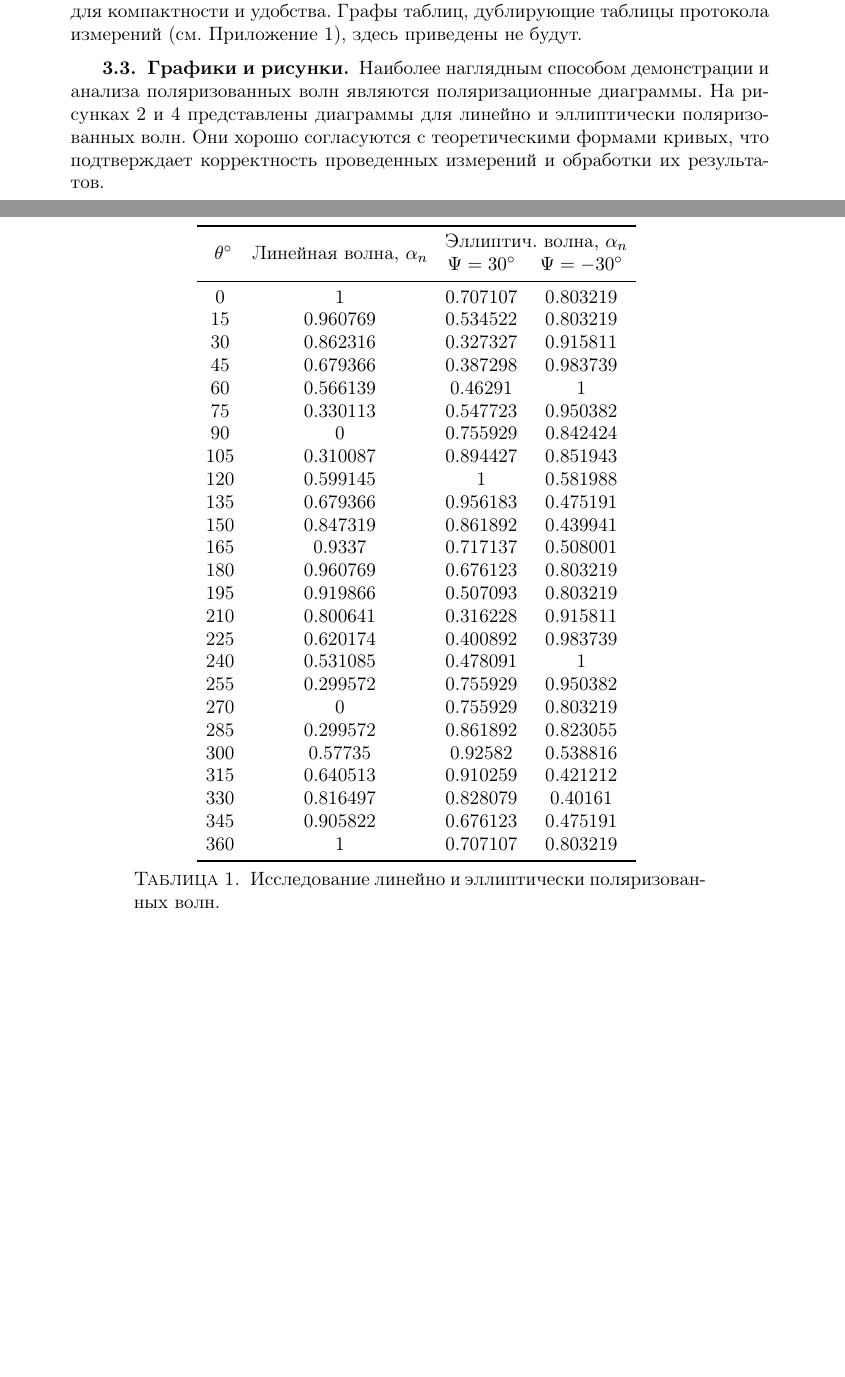
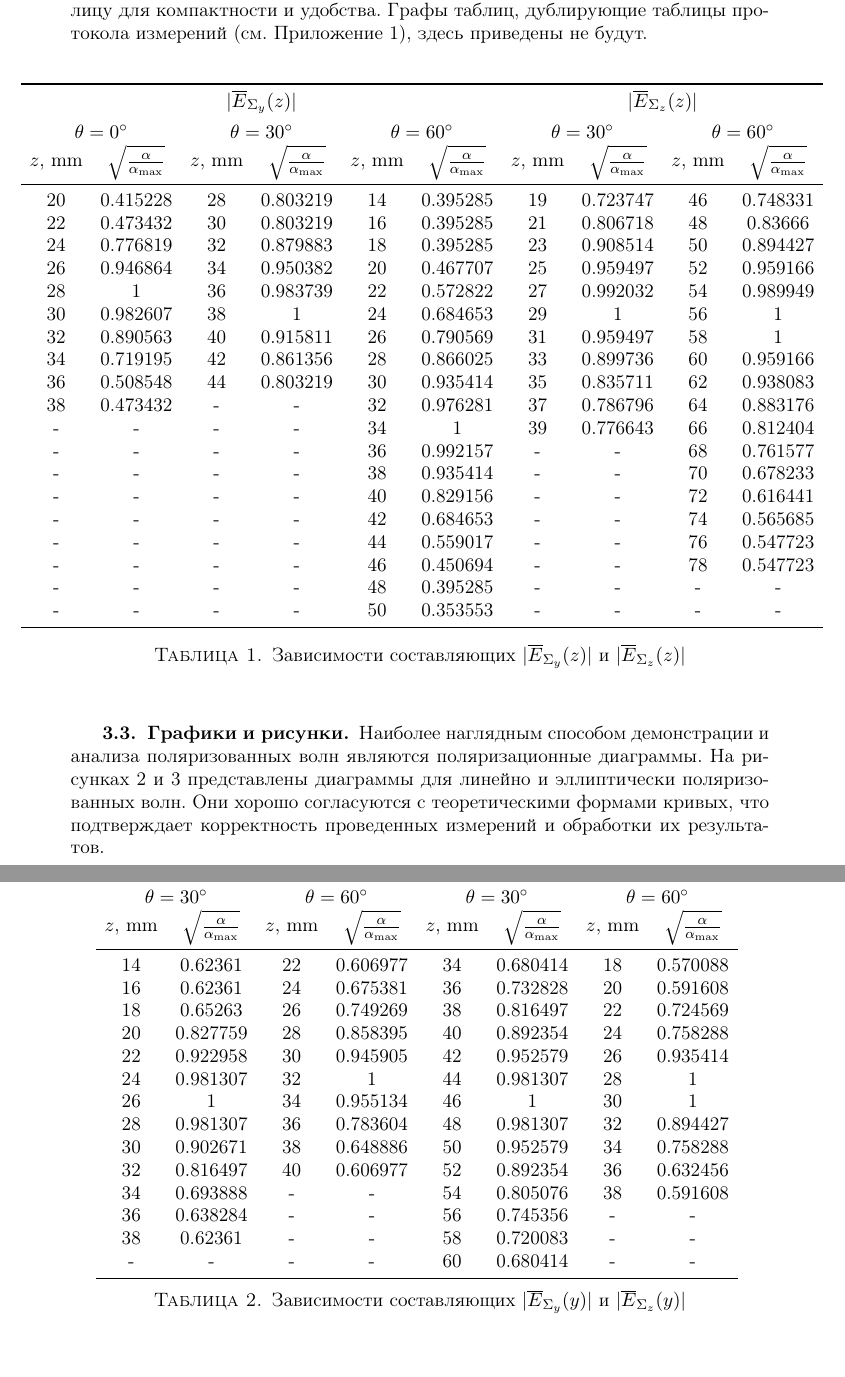
Before and after one commit to ownclo/dynamics, a LaTeX document (lab6/lab6.tex): two parts of pages 3 and 4 of 7 before the commit and two parts of pages 3 and 4 of 6 after it, joined at a grey line, cut so that both start at the same text, the shorter picture padded with empty space. Compiled offline with pdfLaTeX.

Commit message:
Added tables + titlepage. Textual stuff left

```diff
--- a/lab6/lab6.tex
+++ b/lab6/lab6.tex
@@ -1,4 +1,4 @@
-\documentclass[11pt,a4paper,oneside, reqno]{amsproc}
+\documentclass[11pt,a4paper,oneside, titlepage,reqno]{amsproc}
 \usepackage{changepage}
 \usepackage{mathtext} % русские буквы в формулах
 \usepackage[T2A]{fontenc}
@@ -147,38 +120,58 @@
 волн сведены в эту же таблицу для компактности и удобства.
 Графы таблиц, дублирующие таблицы протокола измерений (см. Приложение 1),
 здесь приведены не будут.
+
+\begin{centering}
+\begin{table}[h!]
+\newcolumntype{W}{D{.}{.}{2.3}}
+\begin{adjustwidth}{-1cm}{}
+\vspace{10pt}
+\begin{tabular}{cccccccccc}
+\toprule %[-2.08em]
+\multicolumn{6}{c}{$|\overline{E}_{\Sigma_y}(z)|$} &
+\multicolumn{4}{c}{$|\overline{E}_{\Sigma_z}(z)|$} \\[5 pt]
+\multicolumn{2}{c}{$\theta = 0^\circ$} &
+\multicolumn{2}{c}{$\theta = 30^\circ$} &
+\multicolumn{2}{c}{$\theta = 60^\circ$} &
+\multicolumn{2}{c}{$\theta = 30^\circ$} &
+\multicolumn{2}{c}{$\theta = 60^\circ$} \\
+$z$,~mm & $\sqrt{\frac{\alpha}{\alpha_{\max}}}$ &
+$z$,~mm & $\sqrt{\frac{\alpha}{\alpha_{\max}}}$ &
+$z$,~mm & $\sqrt{\frac{\alpha}{\alpha_{\max}}}$ &
+$z$,~mm & $\sqrt{\frac{\alpha}{\alpha_{\max}}}$ &
+$z$,~mm & $\sqrt{\frac{\alpha}{\alpha_{\max}}}$ \\
+ \midrule
+20  &  0.415228  &  28  &  0.803219  &  14  &  0.395285  & 19  &  0.723747  &  46  &  0.748331  \\
+22  &  0.473432  &  30  &  0.803219  &  16  &  0.395285  & 21  &  0.806718  &  48  &  0.83666   \\
+24  &  0.776819  &  32  &  0.879883  &  18  &  0.395285  & 23  &  0.908514  &  50  &  0.894427  \\
+26  &  0.946864  &  34  &  0.950382  &  20  &  0.467707  & 25  &  0.959497  &  52  &  0.959166  \\
+28  &  1         &  36  &  0.983739  &  22  &  0.572822  & 27  &  0.992032  &  54  &  0.989949  \\
+30  &  0.982607  &  38  &  1         &  24  &  0.684653  & 29  &  1         &  56  &  1         \\
+32  &  0.890563  &  40  &  0.915811  &  26  &  0.790569  & 31  &  0.959497  &  58  &  1         \\
+34  &  0.719195  &  42  &  0.861356  &  28  &  0.866025  & 33  &  0.899736  &  60  &  0.959166  \\
+36  &  0.508548  &  44  &  0.803219  &  30  &  0.935414  & 35  &  0.835711  &  62  &  0.938083  \\
+38  &  0.473432  &  -   &  -         &  32  &  0.976281  & 37  &  0.786796  &  64  &  0.883176  \\
+-   &  -         &  -   &  -         &  34  &  1         & 39  &  0.776643  &  66  &  0.812404  \\
+-   &  -         &  -   &  -         &  36  &  0.992157  & -   &  -         &  68  &  0.761577  \\
+-   &  -         &  -   &  -         &  38  &  0.935414  & -   &  -         &  70  &  0.678233  \\
+-   &  -         &  -   &  -         &  40  &  0.829156  & -   &  -         &  72  &  0.616441  \\
+-   &  -         &  -   &  -         &  42  &  0.684653  & -   &  -         &  74  &  0.565685  \\
+-   &  -         &  -   &  -         &  44  &  0.559017  & -   &  -         &  76  &  0.547723  \\
+-   &  -         &  -   &  -         &  46  &  0.450694  & -   &  -         &  78  &  0.547723  \\
+-   &  -         &  -   &  -         &  48  &  0.395285  & -   &  -         &  -   &  -         \\
+-   &  -         &  -   &  -         &  50  &  0.353553  & -   &  -         &  -   &  -         \\
+\bottomrule
+\end{tabular}
+\vspace{5 pt}
+\caption{Зависимости составляющих $|\overline{E}_{\Sigma_y}(z)|$ и $|\overline{E}_{\Sigma_z}(z)|$}
+\end{adjustwidth}
+\label{tab:tab1}
+\end{table}
+\end{centering}
+
 \begin{centering}
 \begin{table}[h!]
 \newcolumntype{W}{D{.}{.}{2.3}}
 %\begin{adjustwidth}{-1.5cm}{}
 \vspace{10pt}
-\begin{tabular}{cccc} \toprule %[-2.08em]
-\newcolumntype{W}{D{.}{.}{2.3}}
-\multirow{2}*{$\theta^\circ$} & \multicolumn{1}{c}{\multirow{2}*{Линейная волна, $\alpha_n$}} & \multicolumn{2}{c}{Эллиптич. волна, $\alpha_n$} \\
-& & \multicolumn{1}{c}{$\Psi=30^\circ$} & \multicolumn{1}{c}{$\Psi=-30^\circ$}\\
- \midrule
-0 & 1 & 0.707107 & 0.803219\\
-15 & 0.960769 & 0.534522 & 0.803219\\
-30 & 0.862316 & 0.327327 & 0.915811\\
-45 & 0.679366 & 0.387298 & 0.983739\\
-60 & 0.566139 & 0.46291 & 1\\
-75 & 0.330113 & 0.547723 & 0.950382\\
-90 & 0 & 0.755929 & 0.842424\\
-105 & 0.310087 & 0.894427 & 0.851943\\
-120 & 0.599145 & 1 & 0.581988\\
-135 & 0.679366 & 0.956183 & 0.475191\\
-150 & 0.847319 & 0.861892 & 0.439941\\
-165 & 0.9337 & 0.717137 & 0.508001\\
-180 & 0.960769 & 0.676123 & 0.803219\\
-195 & 0.919866 & 0.507093 & 0.803219\\
-210 & 0.800641 & 0.316228 & 0.915811\\
-225 & 0.620174 & 0.400892 & 0.983739\\
-240 & 0.531085 & 0.478091 & 1\\
-255 & 0.299572 & 0.755929 & 0.950382\\
-270 & 0 & 0.755929 & 0.803219\\
-285 & 0.299572 & 0.861892 & 0.823055\\
-300 & 0.57735 & 0.92582 & 0.538816\\
-315 & 0.640513 & 0.910259 & 0.421212\\
-330 & 0.816497 & 0.828079 & 0.40161\\
-345 & 0.905822 & 0.676123 & 0.475191\\
-360 & 1 & 0.707107 & 0.803219\\
+\begin{tabular}{cccccccc}
@@ -185,9 +181,32 @@
+\multicolumn{2}{c}{$\theta = 30^\circ$} &
+\multicolumn{2}{c}{$\theta = 60^\circ$} &
+\multicolumn{2}{c}{$\theta = 30^\circ$} &
+\multicolumn{2}{c}{$\theta = 60^\circ$} \\
+$z$,~mm & $\sqrt{\frac{\alpha}{\alpha_{\max}}}$ &
+$z$,~mm & $\sqrt{\frac{\alpha}{\alpha_{\max}}}$ &
+$z$,~mm & $\sqrt{\frac{\alpha}{\alpha_{\max}}}$ &
+$z$,~mm & $\sqrt{\frac{\alpha}{\alpha_{\max}}}$ \\
+\midrule
+14  &  0.62361   &  22  &  0.606977  &  34  &  0.680414  &  18  &  0.570088  \\
+16  &  0.62361   &  24  &  0.675381  &  36  &  0.732828  &  20  &  0.591608  \\
+18  &  0.65263   &  26  &  0.749269  &  38  &  0.816497  &  22  &  0.724569  \\
+20  &  0.827759  &  28  &  0.858395  &  40  &  0.892354  &  24  &  0.758288  \\
+22  &  0.922958  &  30  &  0.945905  &  42  &  0.952579  &  26  &  0.935414  \\
+24  &  0.981307  &  32  &  1         &  44  &  0.981307  &  28  &  1         \\
+26  &  1         &  34  &  0.955134  &  46  &  1         &  30  &  1         \\
+28  &  0.981307  &  36  &  0.783604  &  48  &  0.981307  &  32  &  0.894427  \\
+30  &  0.902671  &  38  &  0.648886  &  50  &  0.952579  &  34  &  0.758288  \\
+32  &  0.816497  &  40  &  0.606977  &  52  &  0.892354  &  36  &  0.632456  \\
+34  &  0.693888  &  -   &  -         &  54  &  0.805076  &  38  &  0.591608  \\
+36  &  0.638284  &  -   &  -         &  56  &  0.745356  &  -   &  -         \\
+38  &  0.62361   &  -   &  -         &  58  &  0.720083  &  -   &  -         \\
+-   &  -         &  -   &  -         &  60  &  0.680414  &  -   &  -         \\
 \bottomrule
 \end{tabular}
 \vspace{5 pt}
-\caption{Исследование линейно и эллиптически поляризованных волн.}
+\caption{Зависимости составляющих $|\overline{E}_{\Sigma_y}(y)|$ и $|\overline{E}_{\Sigma_z}(y)|$}
 %\end{adjustwidth}
-\label{tab:tab1}
+\label{tab:tab2}
 \end{table}
 \end{centering}
 
@@ -223,3 +250,5 @@
-    \label{fig:plot2}
+    \vspace {-20 pt}
+    \caption{График зависимости составляющих $|\overline{E}_{\Sigma_z}(y)|$}
+    \label{fig:plot4}
 \end{figure}
 \end{document}
```
Also changed, not shown: lab6/title.tex (added, +51 -0 lines), lab6/lab6.pdf, lab6/plot1.pdf, lab6/lab6.tex (50 more changed lines), 5 other files.
